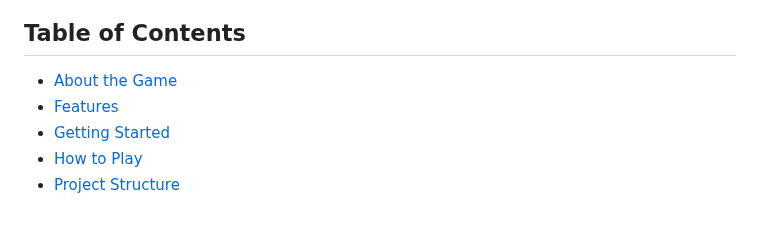
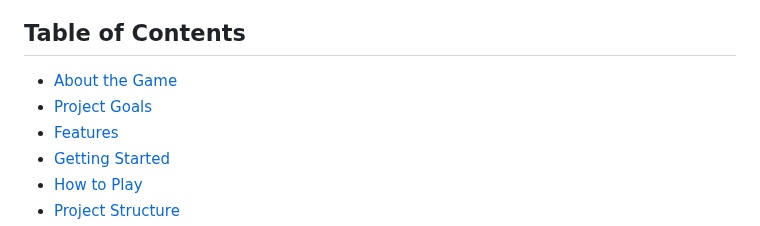
Before and after one commit to bjukovic/Hangman, a Markdown page: README.md, the part around one of its changes. GitHub-like rendering.

```diff
--- a/README.md
+++ b/README.md
@@ -5,6 +5,7 @@ This repository consists of three separate implementations of the classic Hangma
 
 ## Table of Contents
 - [About the Game](#about-the-game)
+- [Project Goals](#project-goals)
 - [Features](#features)
 - [Getting Started](#getting-started)
 - [How to Play](#how-to-play)
```
Also changed, not shown: other parts of README.md (+1 -1 lines).
